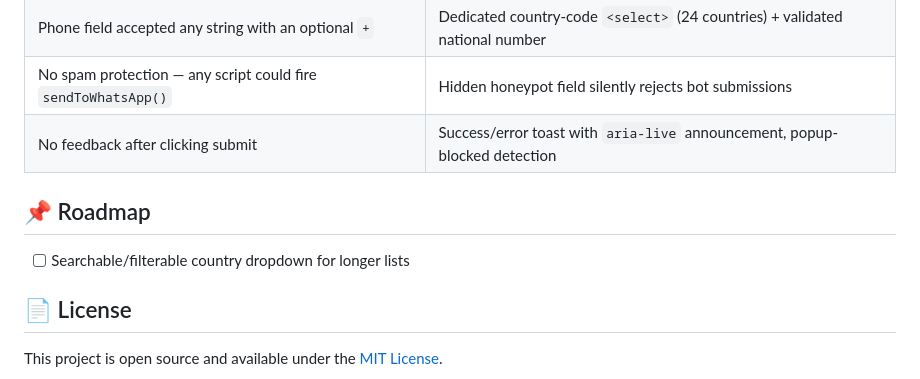
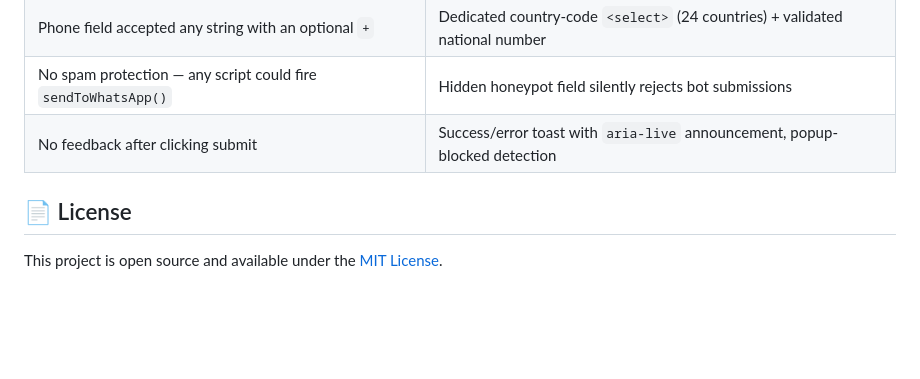
Before and after one commit to osmanadam-dev/whatsApp-contact-form, a Markdown page: README.md, the part around the change. GitHub-like rendering; blank space fills up the shorter version.

```diff
--- a/README.md
+++ b/README.md
@@ -123,10 +123,6 @@ After a valid submission, `window.open()` is called to launch WhatsApp in a new
 | No spam protection — any script could fire `sendToWhatsApp()` | Hidden honeypot field silently rejects bot submissions |
 | No feedback after clicking submit | Success/error toast with `aria-live` announcement, popup-blocked detection |
 
-## 📌 Roadmap
-
-- [ ] Searchable/filterable country dropdown for longer lists
-
 ## 📄 License
 
 This project is open source and available under the [MIT License](LICENSE).
```
